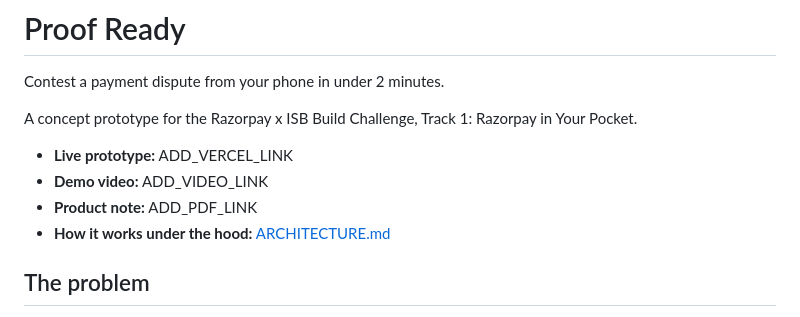
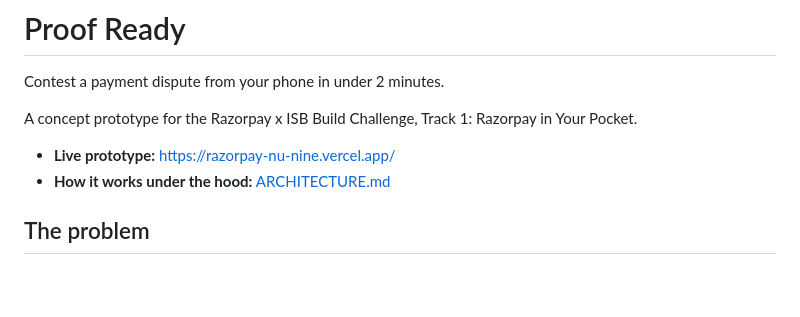
Before and after one commit to uditijeloka/razorpay, a Markdown page: README.md, the part around the change. GitHub-like rendering; blank space fills up the shorter version.

```diff
--- a/README.md
+++ b/README.md
@@ -4,9 +4,7 @@ Contest a payment dispute from your phone in under 2 minutes.
 
 A concept prototype for the Razorpay x ISB Build Challenge, Track 1: Razorpay in Your Pocket.
 
-- **Live prototype:** ADD_VERCEL_LINK
-- **Demo video:** ADD_VIDEO_LINK
-- **Product note:** ADD_PDF_LINK
+- **Live prototype:** https://razorpay-nu-nine.vercel.app/
 - **How it works under the hood:** [ARCHITECTURE.md](ARCHITECTURE.md)
 
 ## The problem
```
